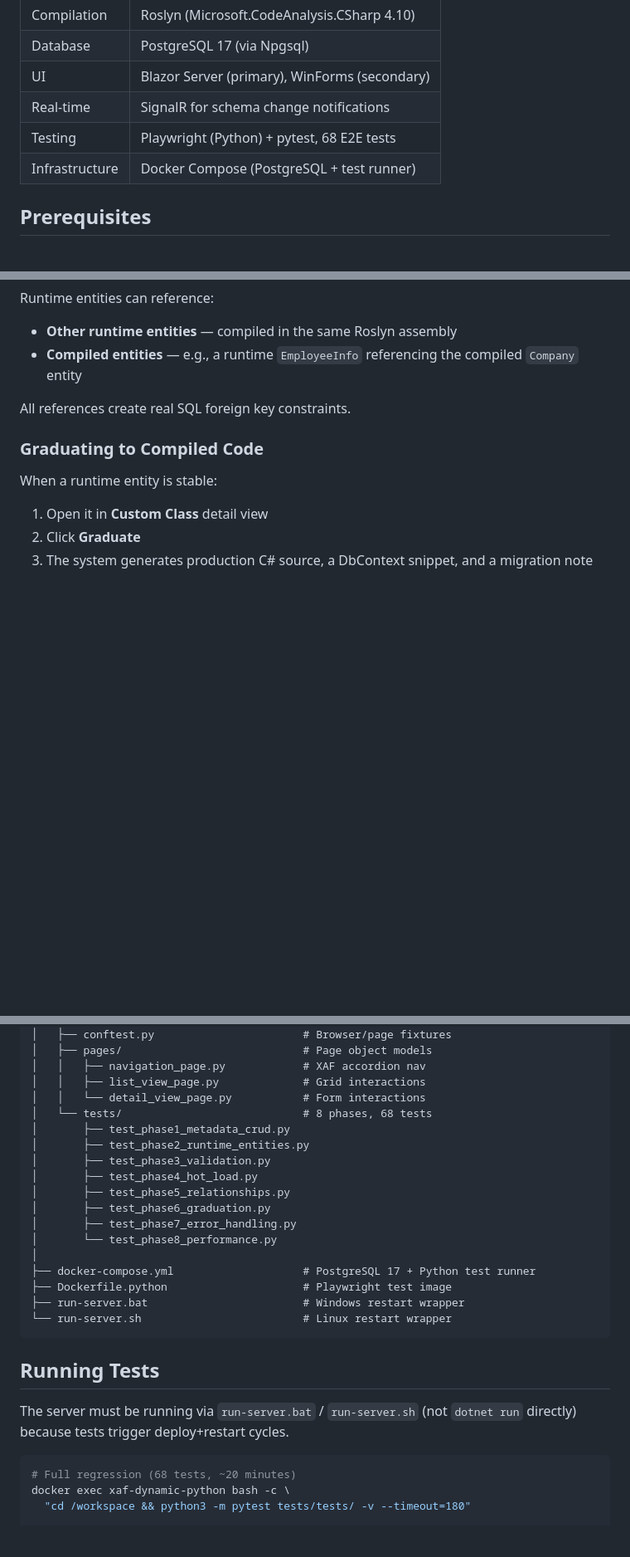
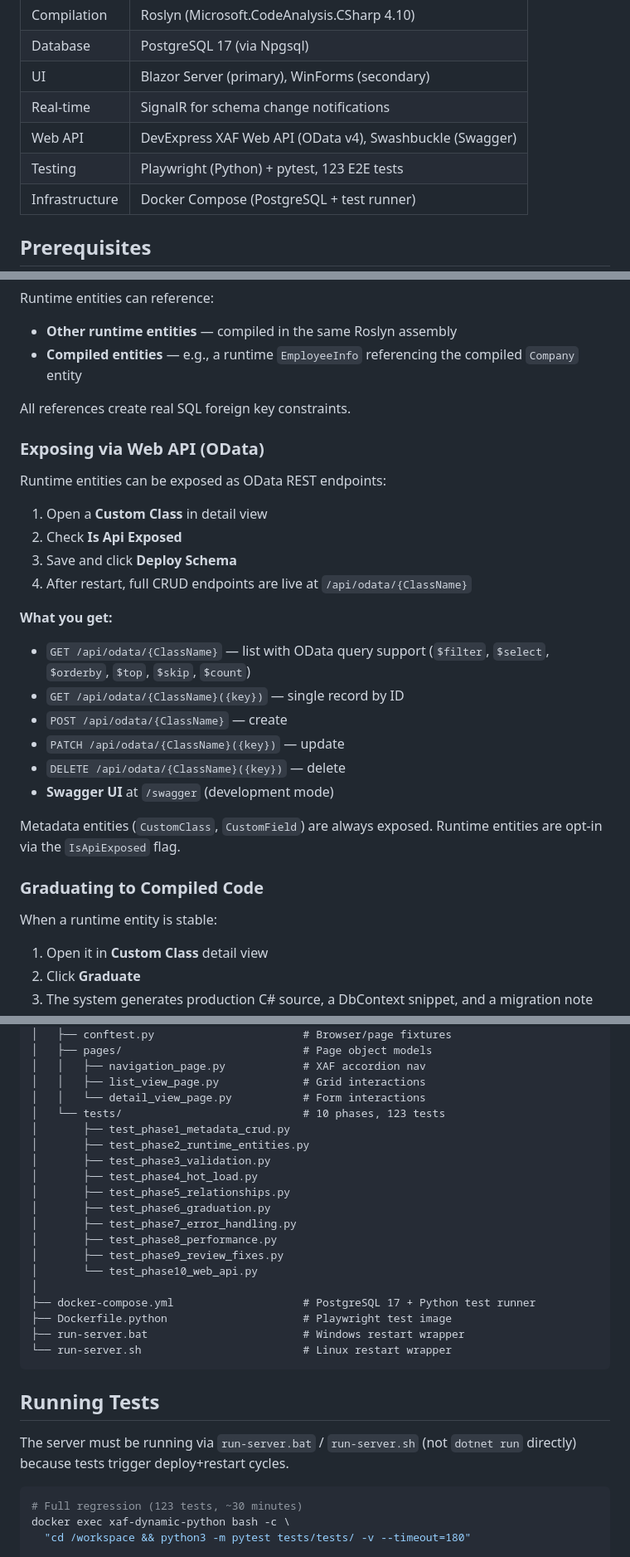
Before and after one commit to MBrekhof/XafDynamicAssemblies, a Markdown page: README.md, 3 parts joined by grey strips. Shown at 83% size. Drawn GitHub-style; blank space fills up the shorter version.

````diff
--- a/README.md
+++ b/README.md
@@ -35,7 +36,8 @@ The entire cycle takes seconds. No developer intervention required.
 | Database | PostgreSQL 17 (via Npgsql) |
 | UI | Blazor Server (primary), WinForms (secondary) |
 | Real-time | SignalR for schema change notifications |
-| Testing | Playwright (Python) + pytest, 68 E2E tests |
+| Web API | DevExpress XAF Web API (OData v4), Swashbuckle (Swagger) |
+| Testing | Playwright (Python) + pytest, 123 E2E tests |
 | Infrastructure | Docker Compose (PostgreSQL + test runner) |
 
 ## Prerequisites
@@ -98,6 +100,25 @@ Runtime entities can reference:
 
 All references create real SQL foreign key constraints.
 
+### Exposing via Web API (OData)
+
+Runtime entities can be exposed as OData REST endpoints:
+
+1. Open a **Custom Class** in detail view
+2. Check **Is Api Exposed**
+3. Save and click **Deploy Schema**
+4. After restart, full CRUD endpoints are live at `/api/odata/{ClassName}`
+
+**What you get:**
+- `GET /api/odata/{ClassName}` — list with OData query support (`$filter`, `$select`, `$orderby`, `$top`, `$skip`, `$count`)
+- `GET /api/odata/{ClassName}({key})` — single record by ID
+- `POST /api/odata/{ClassName}` — create
+- `PATCH /api/odata/{ClassName}({key})` — update
+- `DELETE /api/odata/{ClassName}({key})` — delete
+- **Swagger UI** at `/swagger` (development mode)
+
+Metadata entities (`CustomClass`, `CustomField`) are always exposed. Runtime entities are opt-in via the `IsApiExposed` flag.
+
 ### Graduating to Compiled Code
 
 When a runtime entity is stable:
@@ -146,7 +167,7 @@ XafDynamicAssemblies/
 │   │   ├── navigation_page.py            # XAF accordion nav
 │   │   ├── list_view_page.py             # Grid interactions
 │   │   └── detail_view_page.py           # Form interactions
-│   └── tests/                            # 8 phases, 68 tests
+│   └── tests/                            # 10 phases, 123 tests
 │       ├── test_phase1_metadata_crud.py
 │       ├── test_phase2_runtime_entities.py
 │       ├── test_phase3_validation.py
@@ -154,7 +175,9 @@ XafDynamicAssemblies/
 │       ├── test_phase5_relationships.py
 │       ├── test_phase6_graduation.py
 │       ├── test_phase7_error_handling.py
-│       └── test_phase8_performance.py
+│       ├── test_phase8_performance.py
+│       ├── test_phase9_review_fixes.py
+│       └── test_phase10_web_api.py
 │
 ├── docker-compose.yml                    # PostgreSQL 17 + Python test runner
 ├── Dockerfile.python                     # Playwright test image
@@ -167,7 +190,7 @@ XafDynamicAssemblies/
 The server must be running via `run-server.bat` / `run-server.sh` (not `dotnet run` directly) because tests trigger deploy+restart cycles.
 
 ```bash
-# Full regression (68 tests, ~20 minutes)
+# Full regression (123 tests, ~30 minutes)
 docker exec xaf-dynamic-python bash -c \
   "cd /workspace && python3 -m pytest tests/tests/ -v --timeout=180"
 
````
Also changed, not shown: other parts of README.md (+4 -1 lines), UNDER_THE_HOOD.md (+89 -0 lines).
